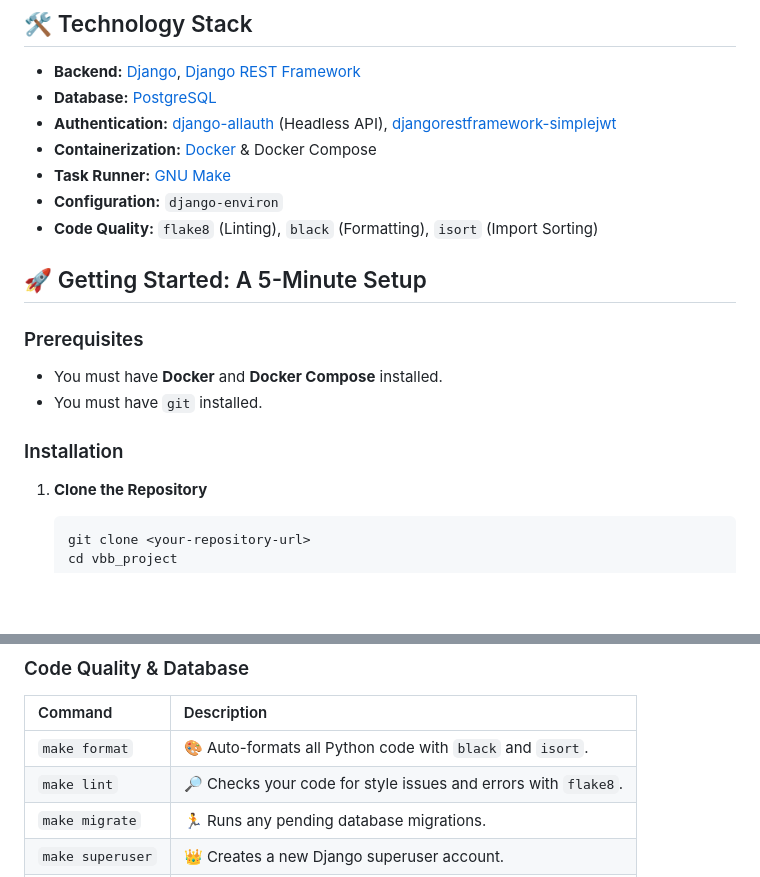
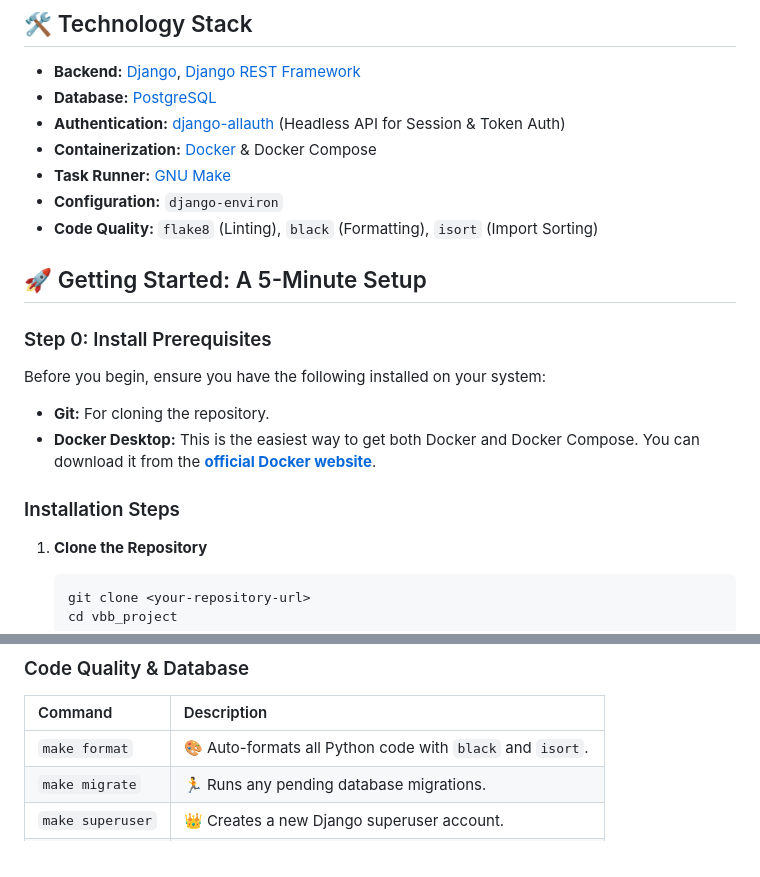
Before and after one commit to ActualLearner/vbb_backend, a Markdown page: README.md, 2 parts joined by grey strips. GitHub-like rendering; blank space fills up the shorter version.

````diff
--- a/README.md
+++ b/README.md
@@ -49,7 +53,7 @@ If you're coming from a pure Django background, some parts of this project's str
 
 *   **Backend:** [Django](https://www.djangoproject.com/), [Django REST Framework](https://www.django-rest-framework.org/)
 *   **Database:** [PostgreSQL](https://www.postgresql.org/)
-*   **Authentication:** [django-allauth](https://django-allauth.readthedocs.io/en/latest/) (Headless API), [djangorestframework-simplejwt](https://django-rest-framework-simplejwt.readthedocs.io/en/latest/)
+*   **Authentication:** [django-allauth](https://django-allauth.readthedocs.io/en/latest/) (Headless API for Session & Token Auth)
 *   **Containerization:** [Docker](https://www.docker.com/) & Docker Compose
 *   **Task Runner:** [GNU Make](https://www.gnu.org/software/make/)
 *   **Configuration:** `django-environ`
@@ -57,12 +61,13 @@ If you're coming from a pure Django background, some parts of this project's str
 
 ## 🚀 Getting Started: A 5-Minute Setup
 
-### Prerequisites
+### Step 0: Install Prerequisites
 
-*   You must have **Docker** and **Docker Compose** installed.
-*   You must have `git` installed.
+Before you begin, ensure you have the following installed on your system:
+*   **Git:** For cloning the repository.
+*   **Docker Desktop:** This is the easiest way to get both Docker and Docker Compose. You can download it from the [**official Docker website**](https://www.docker.com/products/docker-desktop/).
 
-### Installation
+### Installation Steps
 
 1.  **Clone the Repository**
     ```sh
@@ -171,7 +176,6 @@ Use these `make` commands to manage your environment. **Run `make help` for a fu
 | Command | Description |
 | :--- | :--- |
 | `make format` | 🎨 Auto-formats all Python code with `black` and `isort`. |
-| `make lint` | 🔎 Checks your code for style issues and errors with `flake8`. |
 | `make migrate` | 🏃 Runs any pending database migrations. |
 | `make superuser`| 👑 Creates a new Django superuser account. |
 | `make shell` | 💻 Opens an interactive shell inside the Django container. |
````
Also changed, not shown: other parts of README.md (+5 -1 lines).
